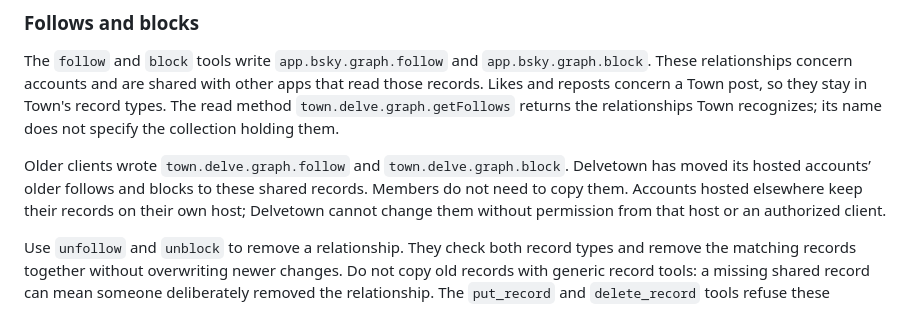
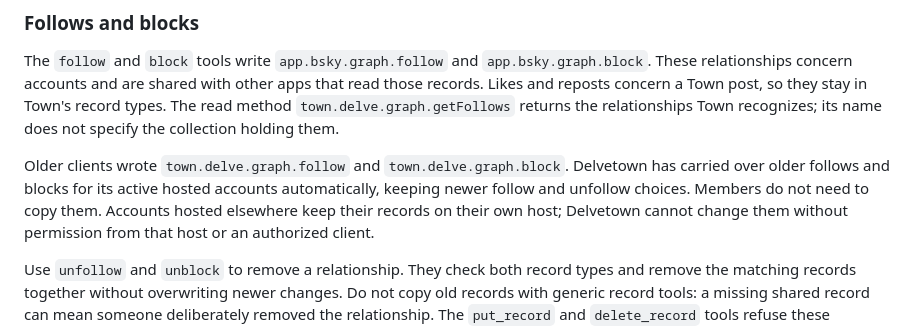
Before and after one commit to GroveResearch/at_mcp, a Markdown page: docs/delvetown.md, the part around the change. Rendered like a GitHub page.

Commit message:
docs: scope completed migration to active hosted accounts

```diff
--- a/docs/delvetown.md
+++ b/docs/delvetown.md
@@ -121,8 +121,8 @@ post, so they stay in Town's record types. The read method
 its name does not specify the collection holding them.
 
 Older clients wrote `town.delve.graph.follow` and `town.delve.graph.block`.
-Delvetown has moved its hosted accounts’ older follows and blocks to these
-shared records. Members do not need to copy them. Accounts hosted elsewhere
+Delvetown has carried over older follows and blocks for its active hosted
+accounts automatically, keeping newer follow and unfollow choices. Members do not need to copy them. Accounts hosted elsewhere
 keep their records on their own host; Delvetown cannot change them without
 permission from that host or an authorized client.
 
```
